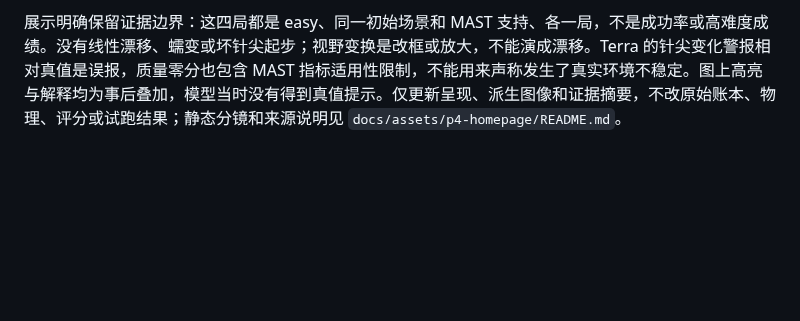
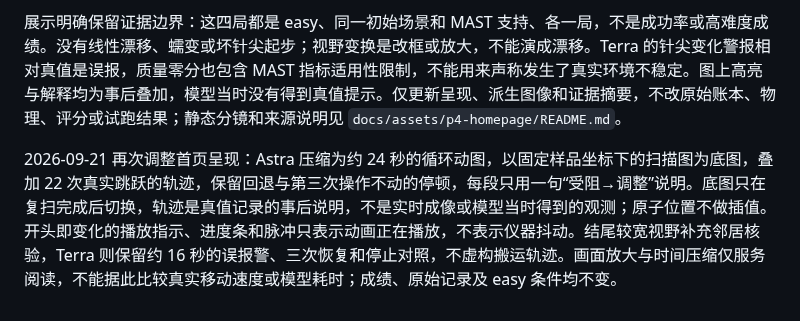
Before and after one commit to HamsterPark/STM-Bench, a Markdown page: docs/DESIGN.md, the part around the change. Rendered like a GitHub page; blank space fills up the shorter version.

```diff
--- a/docs/DESIGN.md
+++ b/docs/DESIGN.md
@@ -474,3 +474,5 @@ max 0.253 nm，形状是「吸附到相邻 FFT 分箱」的长尾：120 nm 窗
 首页的四模型单次试跑成绩保持不变，回放改用已采集扫描的回放渲染图，区分“看到／工具报告什么、下一步做什么、实际结果”。Astra 展示四次搬运、六次扫描中的不足位移、无位移及再次调整；22 次跳跃包含回退和重访，不能画成一次平滑直达。失败对照改用 Terra：找到候选、遇到诊断警报、三次调针并复扫、最终不宣称完成，避免把失败压缩成模型对着空点误报的笑话。
 
 展示明确保留证据边界：这四局都是 easy、同一初始场景和 MAST 支持、各一局，不是成功率或高难度成绩。没有线性漂移、蠕变或坏针尖起步；视野变换是改框或放大，不能演成漂移。Terra 的针尖变化警报相对真值是误报，质量零分也包含 MAST 指标适用性限制，不能用来声称发生了真实环境不稳定。图上高亮与解释均为事后叠加，模型当时没有得到真值提示。仅更新呈现、派生图像和证据摘要，不改原始账本、物理、评分或试跑结果；静态分镜和来源说明见 `docs/assets/p4-homepage/README.md`。
+
+2026-09-21 再次调整首页呈现：Astra 压缩为约 24 秒的循环动图，以固定样品坐标下的扫描图为底图，叠加 22 次真实跳跃的轨迹，保留回退与第三次操作不动的停顿，每段只用一句“受阻→调整”说明。底图只在复扫完成后切换，轨迹是真值记录的事后说明，不是实时成像或模型当时得到的观测；原子位置不做插值。开头即变化的播放指示、进度条和脉冲只表示动画正在播放，不表示仪器抖动。结尾较宽视野补充邻居核验，Terra 则保留约 16 秒的误报警、三次恢复和停止对照，不虚构搬运轨迹。画面放大与时间压缩仅服务阅读，不能据此比较真实移动速度或模型耗时；成绩、原始记录及 easy 条件均不变。
```
Also changed, not shown: README.md (+20 -20 lines), docs/assets/p4-homepage/astra-replay.png, docs/assets/p4-homepage/terra-replay-storyboard.png, docs/assets/p4-homepage/terra-replay.gif, docs/assets/p4-homepage/terra-replay.png, 7 other files.
